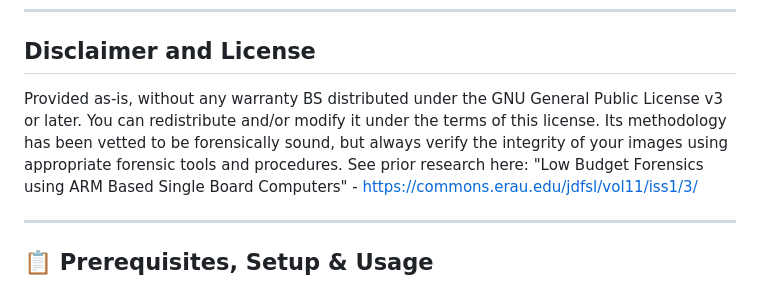
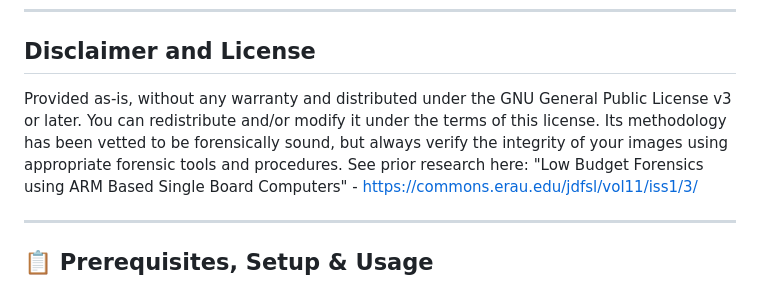
Before and after one commit to n0sfs/arm-forensic-station, a Markdown page: README.md, the part around the change. GitHub-like rendering.

Commit message:
Update README.md
Signed-off-by: n0sfs <noslocire@gmail.com>

```diff
--- a/README.md
+++ b/README.md
@@ -40,7 +40,7 @@ Contributions welcome! Submit pull requests or open issues for improvements or b
 ---
 
 ## Disclaimer and License
-Provided as-is, without any warranty BS  distributed under the GNU General Public License v3 or later. You can redistribute and/or modify it under the terms of this license. Its methodology has been vetted to be forensically sound, but always verify the integrity of your images using appropriate forensic tools and procedures.
+Provided as-is, without any warranty and distributed under the GNU General Public License v3 or later. You can redistribute and/or modify it under the terms of this license. Its methodology has been vetted to be forensically sound, but always verify the integrity of your images using appropriate forensic tools and procedures.
 See prior research here: "Low Budget Forensics using ARM Based Single Board Computers" - https://commons.erau.edu/jdfsl/vol11/iss1/3/
 
 
```
